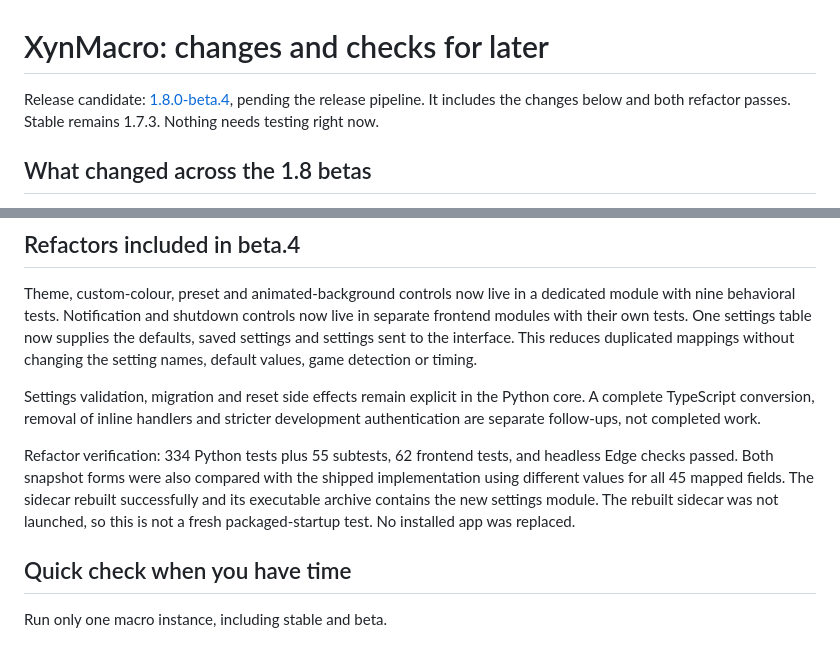
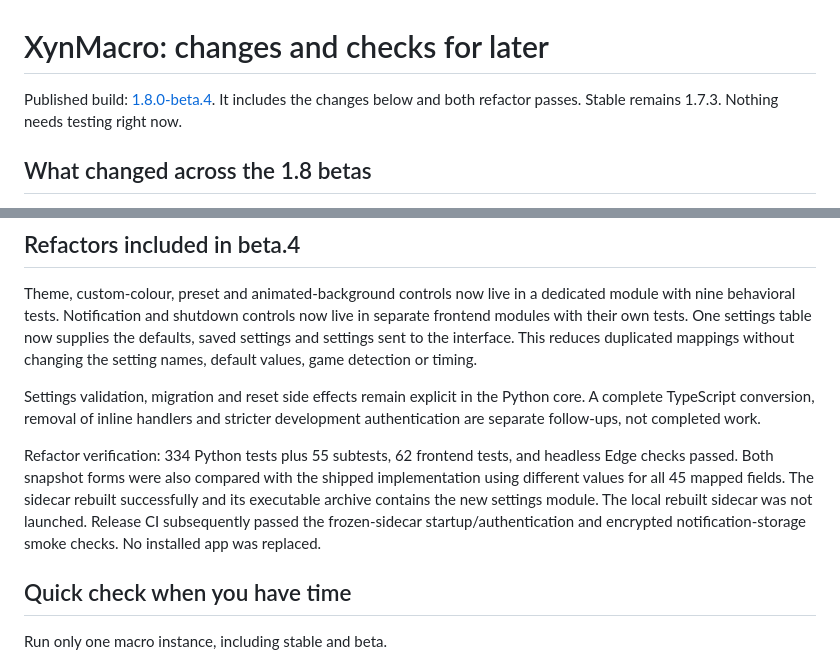
Before and after one commit to lowkxyn/xynmacro, a Markdown page: bot/docs/CHANGES-AND-TESTING.md, 2 parts joined by grey strips. GitHub-like rendering.

Commit message:
Record verified beta.4 installer and completed refactor status

```diff
--- a/bot/docs/CHANGES-AND-TESTING.md
+++ b/bot/docs/CHANGES-AND-TESTING.md
@@ -1,6 +1,6 @@
 # XynMacro: changes and checks for later
 
-Release candidate: [1.8.0-beta.4](https://github.com/lowkxyn/xynmacro/releases/tag/v1.8.0-beta.4), pending the release pipeline. It includes the changes below and both refactor passes. Stable remains 1.7.3. Nothing needs testing right now.
+Published build: [1.8.0-beta.4](https://github.com/lowkxyn/xynmacro/releases/tag/v1.8.0-beta.4). It includes the changes below and both refactor passes. Stable remains 1.7.3. Nothing needs testing right now.
 
 ## What changed across the 1.8 betas
 
@@ -22,7 +22,7 @@ Theme, custom-colour, preset and animated-background controls now live in a dedi
 
 Settings validation, migration and reset side effects remain explicit in the Python core. A complete TypeScript conversion, removal of inline handlers and stricter development authentication are separate follow-ups, not completed work.
 
-Refactor verification: 334 Python tests plus 55 subtests, 62 frontend tests, and headless Edge checks passed. Both snapshot forms were also compared with the shipped implementation using different values for all 45 mapped fields. The sidecar rebuilt successfully and its executable archive contains the new settings module. The rebuilt sidecar was not launched, so this is not a fresh packaged-startup test. No installed app was replaced.
+Refactor verification: 334 Python tests plus 55 subtests, 62 frontend tests, and headless Edge checks passed. Both snapshot forms were also compared with the shipped implementation using different values for all 45 mapped fields. The sidecar rebuilt successfully and its executable archive contains the new settings module. The local rebuilt sidecar was not launched. Release CI subsequently passed the frozen-sidecar startup/authentication and encrypted notification-storage smoke checks. No installed app was replaced.
 
 ## Quick check when you have time
 
```
Also changed, not shown: bot/docs/REFACTOR-STATUS.md (added, +22 -0 lines).
